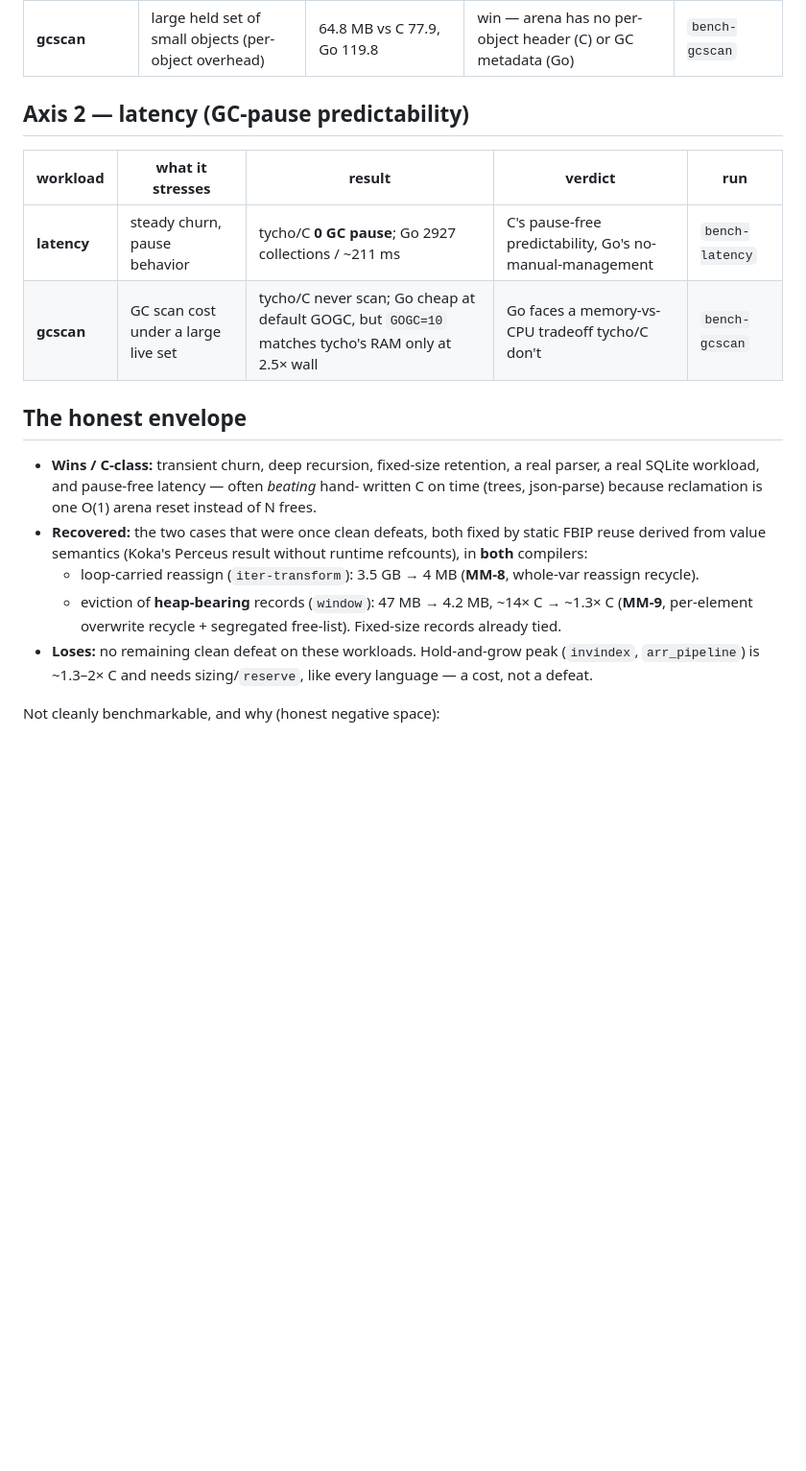
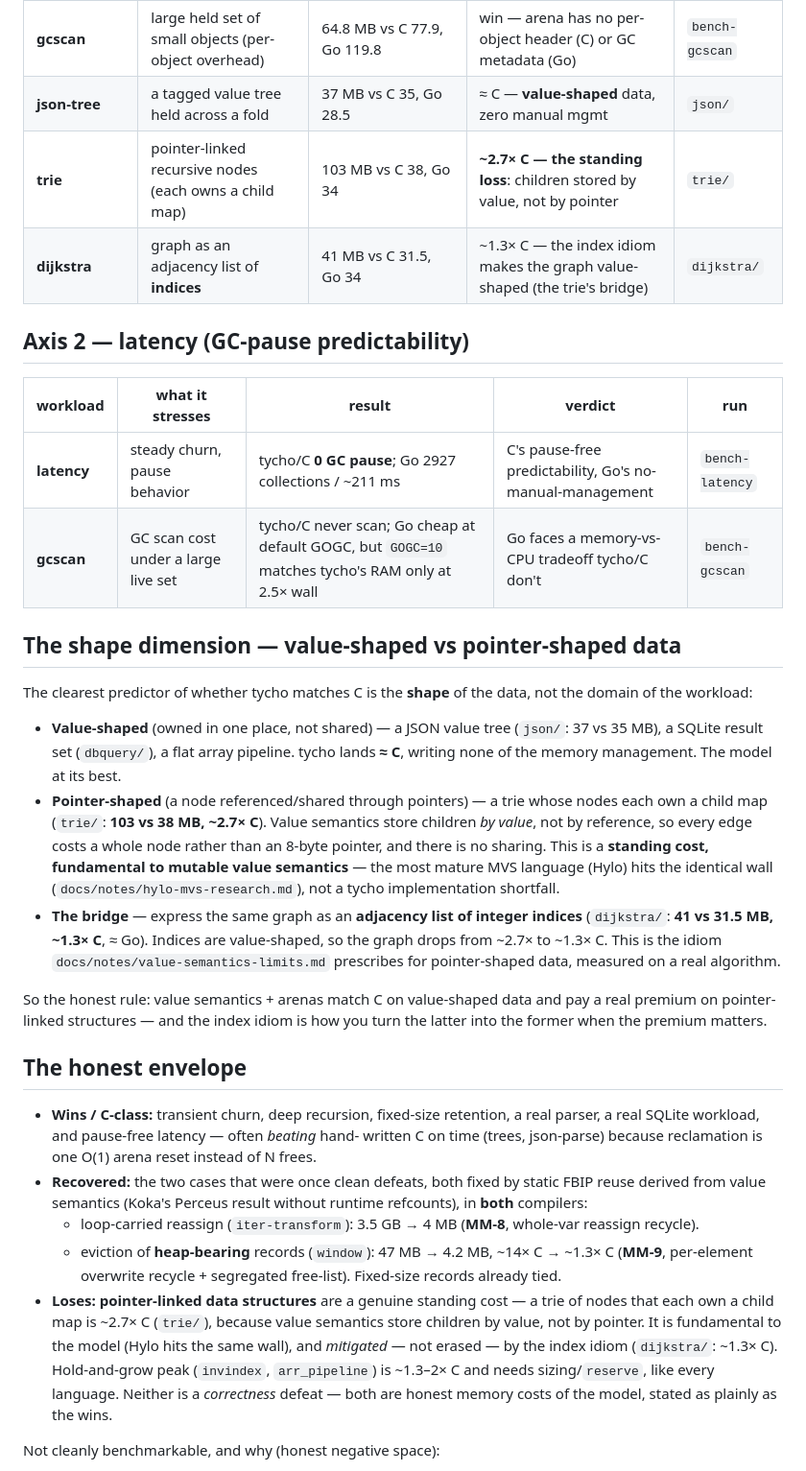
Before and after one commit to StefanVonRanda/tycho, a Markdown page: bench/README.md, the part around the change. Shown at 96% size. GitHub-like rendering; blank space fills up the shorter version.

Commit message:
docs(bench): synthesize the shape dimension into the benchmark index
The master bench/README predated this session's trie/dijkstra/sink/Hylo work, so it was
missing the clearest predictor of whether tycho matches C -- the SHAPE of the data -- and
its "no remaining clean defeat" line slightly over-claimed. Adds:

- three rows to the memory table: json-tree (value-shaped, =C), trie (pointer-shaped,
  ~2.7x C), dijkstra (index idiom, ~1.3x C);
- a "shape dimension" section: value-shaped data lands =C; pointer-linked structures are a
  standing ~2.7x cost (fundamental to mutable value semantics -- Hylo hits the same wall,
  per docs/notes/hylo-mvs-research.md); the index idiom (adjacency by integer index) is the
  bridge that turns the latter into the former, measured at ~1.3x C on dijkstra;
- an honest correction to the envelope: pointer-linked structures ARE a genuine standing
  cost (not a correctness defeat), stated as plainly as the wins.

Numbers cross-checked against bench/{json,trie,dijkstra}/RESULTS.md. Curation only, no new
measurements.

```diff
--- a/bench/README.md
+++ b/bench/README.md
@@ -28,6 +28,9 @@ where shown.
 | **dbquery (real SQLite)** | host data-handling around a real C lib | 4.4 MB ≈ C 4.3 < Go 7.8 | C-class on real DB work, no manual frees | `bench-dbquery` |
 | **window** | sliding-window **eviction** | string: 4.2 MB vs C 3.3 (~1.3×) after **MM-9**; int: 2.3 MB (tie) | **was the clean loss (14×), now closed** — element-overwrite recycle | `bench-window` |
 | **gcscan** | large held set of small objects (per-object overhead) | 64.8 MB vs C 77.9, Go 119.8 | win — arena has no per-object header (C) or GC metadata (Go) | `bench-gcscan` |
+| **json-tree** | a tagged value tree held across a fold | 37 MB vs C 35, Go 28.5 | ≈ C — **value-shaped** data, zero manual mgmt | `json/` |
+| **trie** | pointer-linked recursive nodes (each owns a child map) | 103 MB vs C 38, Go 34 | **~2.7× C — the standing loss**: children stored by value, not by pointer | `trie/` |
+| **dijkstra** | graph as an adjacency list of **indices** | 41 MB vs C 31.5, Go 34 | ~1.3× C — the index idiom makes the graph value-shaped (the trie's bridge) | `dijkstra/` |
 
 ## Axis 2 — latency (GC-pause predictability)
 
@@ -35,6 +38,29 @@ where shown.
 |----------|------------------|--------|---------|-----|
 | **latency** | steady churn, pause behavior | tycho/C **0 GC pause**; Go 2927 collections / ~211 ms | C's pause-free predictability, Go's no-manual-management | `bench-latency` |
 | **gcscan** | GC scan cost under a large live set | tycho/C never scan; Go cheap at default GOGC, but `GOGC=10` matches tycho's RAM only at 2.5× wall | Go faces a memory-vs-CPU tradeoff tycho/C don't | `bench-gcscan` |
+
+## The shape dimension — value-shaped vs pointer-shaped data
+
+The clearest predictor of whether tycho matches C is the **shape** of the data, not the
+domain of the workload:
+
+- **Value-shaped** (owned in one place, not shared) — a JSON value tree (`json/`: 37 vs
+  35 MB), a SQLite result set (`dbquery/`), a flat array pipeline. tycho lands **≈ C**,
+  writing none of the memory management. The model at its best.
+- **Pointer-shaped** (a node referenced/shared through pointers) — a trie whose nodes each
+  own a child map (`trie/`: **103 vs 38 MB, ~2.7× C**). Value semantics store children *by
+  value*, not by reference, so every edge costs a whole node rather than an 8-byte pointer,
+  and there is no sharing. This is a **standing cost, fundamental to mutable value
+  semantics** — the most mature MVS language (Hylo) hits the identical wall
+  (`docs/notes/hylo-mvs-research.md`), not a tycho implementation shortfall.
+- **The bridge** — express the same graph as an **adjacency list of integer indices**
+  (`dijkstra/`: **41 vs 31.5 MB, ~1.3× C**, ≈ Go). Indices are value-shaped, so the graph
+  drops from ~2.7× to ~1.3× C. This is the idiom `docs/notes/value-semantics-limits.md`
+  prescribes for pointer-shaped data, measured on a real algorithm.
+
+So the honest rule: value semantics + arenas match C on value-shaped data and pay a real
+premium on pointer-linked structures — and the index idiom is how you turn the latter into
+the former when the premium matters.
 
 ## The honest envelope
 
@@ -50,9 +76,13 @@ where shown.
   - eviction of **heap-bearing** records (`window`): 47 MB → 4.2 MB, ~14× C →
     ~1.3× C (**MM-9**, per-element overwrite recycle + segregated free-list).
     Fixed-size records already tied.
-- **Loses:** no remaining clean defeat on these workloads. Hold-and-grow peak
-  (`invindex`, `arr_pipeline`) is ~1.3–2× C and needs sizing/`reserve`, like every
-  language — a cost, not a defeat.
+- **Loses:** **pointer-linked data structures** are a genuine standing cost — a trie of
+  nodes that each own a child map is ~2.7× C (`trie/`), because value semantics store
+  children by value, not by pointer. It is fundamental to the model (Hylo hits the same
+  wall), and *mitigated* — not erased — by the index idiom (`dijkstra/`: ~1.3× C).
+  Hold-and-grow peak (`invindex`, `arr_pipeline`) is ~1.3–2× C and needs sizing/`reserve`,
+  like every language. Neither is a *correctness* defeat — both are honest memory costs of
+  the model, stated as plainly as the wins.
 
 Not cleanly benchmarkable, and why (honest negative space):
 - **Cache locality of pointer-chasing** (a long linked-list traversal). It isn't a
```
